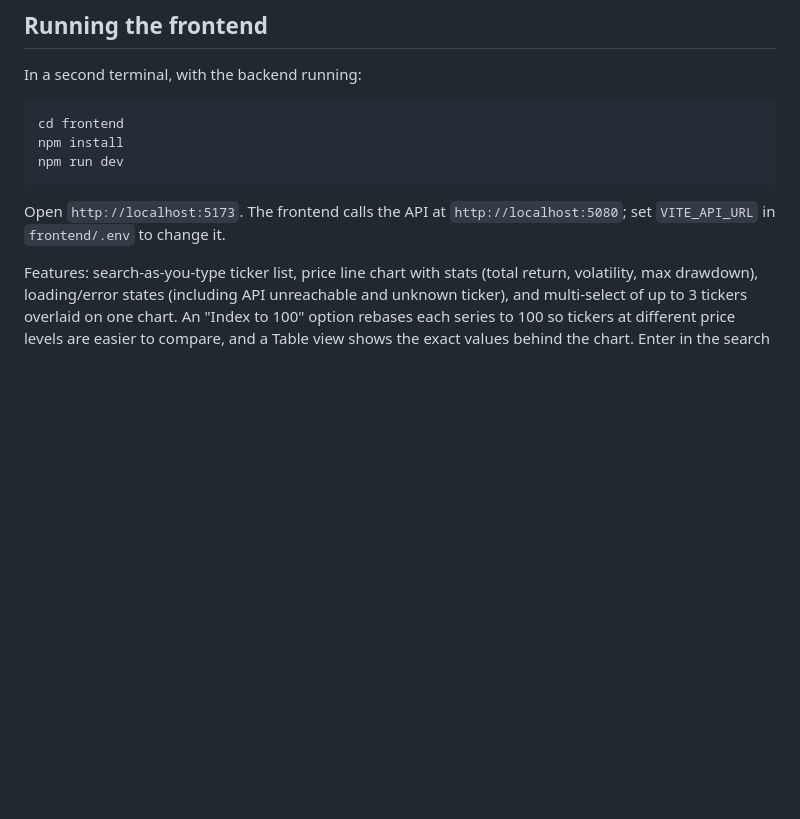
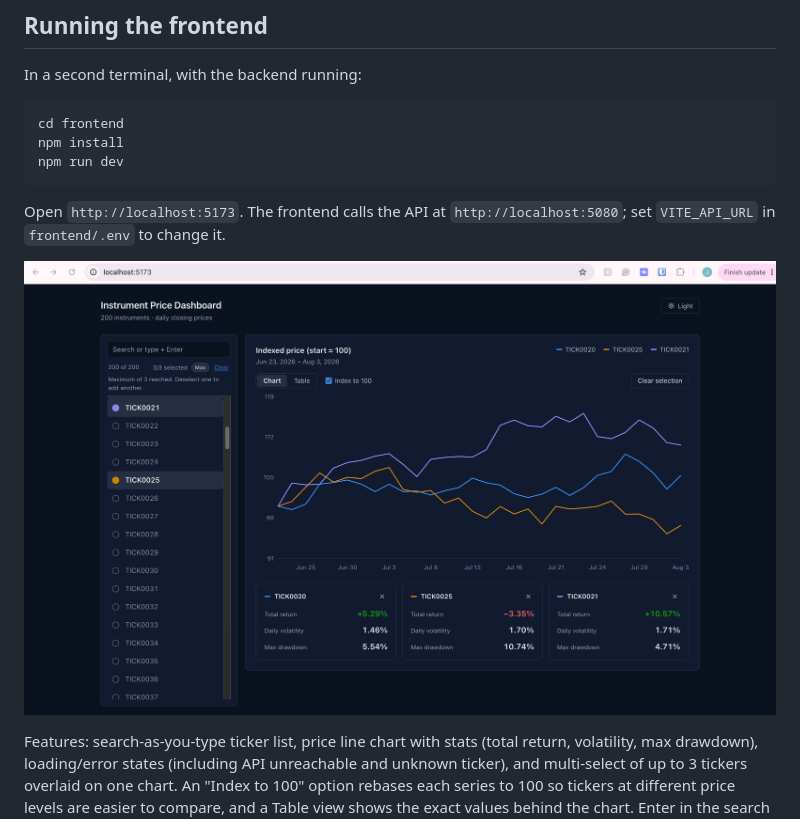
Before and after one commit to jackiecastrofintech/instrument-price-dashboard, a Markdown page: README.md, the part around the change. GitHub-like rendering; pictures changed too: image.png (added); blank space fills up the shorter version.

Commit message:
picture of UI added

````diff
--- a/README.md
+++ b/README.md
@@ -52,6 +52,8 @@ npm run dev
 ```
 
 Open `http://localhost:5173`. The frontend calls the API at `http://localhost:5080`; set `VITE_API_URL` in `frontend/.env` to change it.
+
+![alt text](image.png)
 
 Features: search-as-you-type ticker list, price line chart with stats (total return, volatility, max drawdown), loading/error states (including API unreachable and unknown ticker), and multi-select of up to 3 tickers overlaid on one chart. An "Index to 100" option rebases each series to 100 so tickers at different price levels are easier to compare, and a Table view shows the exact values behind the chart. Enter in the search box selects tickers by typing, including comma-separated lists such as `0001, 0002`. Light and dark themes are available (dark by default).
 
````
